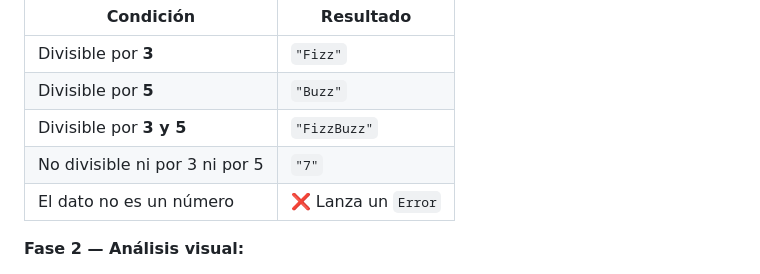
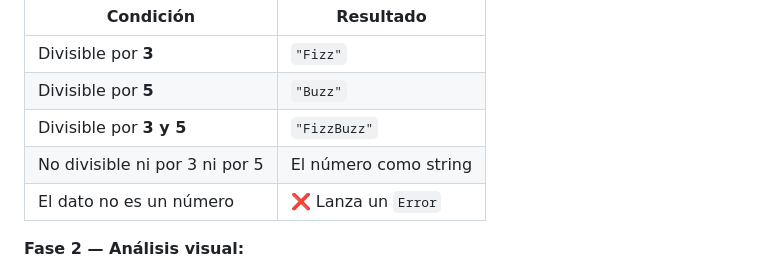
Before and after one commit to Jennydev-25/kata-fizzbuzz, a Markdown page: README.md, the part around the change. Drawn GitHub-style.

Commit message:
docs: fix analysis table description for non-divisible case

```diff
--- a/README.md
+++ b/README.md
@@ -25,7 +25,7 @@ Antes de escribir código analicé los escenarios del enunciado para identificar
 | Divisible por **3** | `"Fizz"` |
 | Divisible por **5** | `"Buzz"` |
 | Divisible por **3 y 5** | `"FizzBuzz"` |
-| No divisible ni por 3 ni por 5 | `"7"` |
+| No divisible ni por 3 ni por 5 | El número como string |
 | El dato no es un número | ❌ Lanza un `Error` |
 
 **Fase 2 — Análisis visual:**
```
